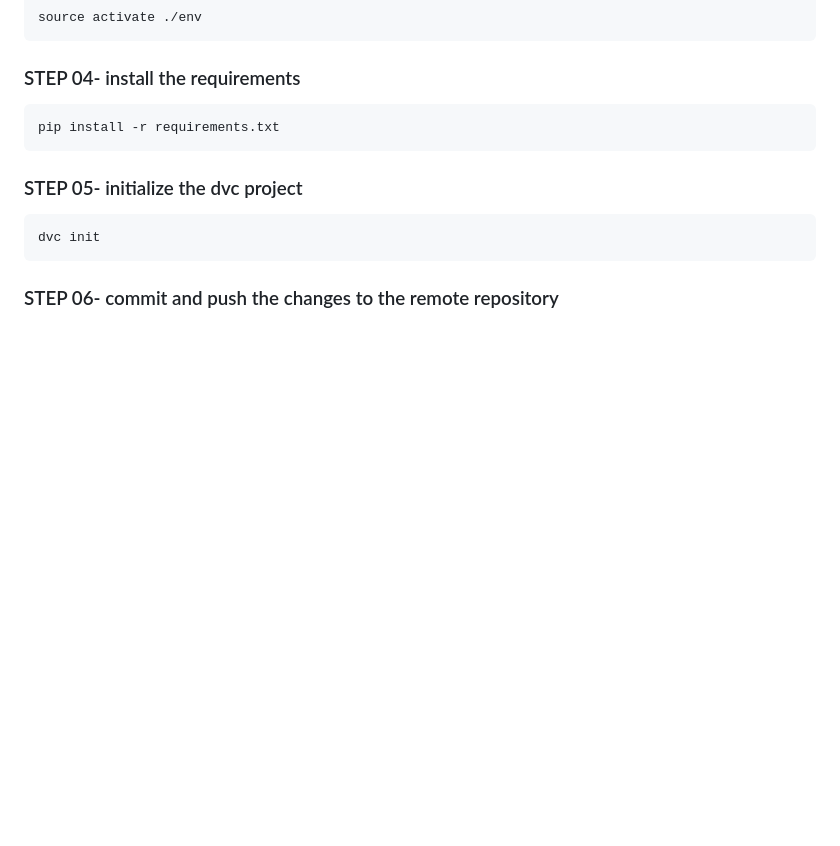
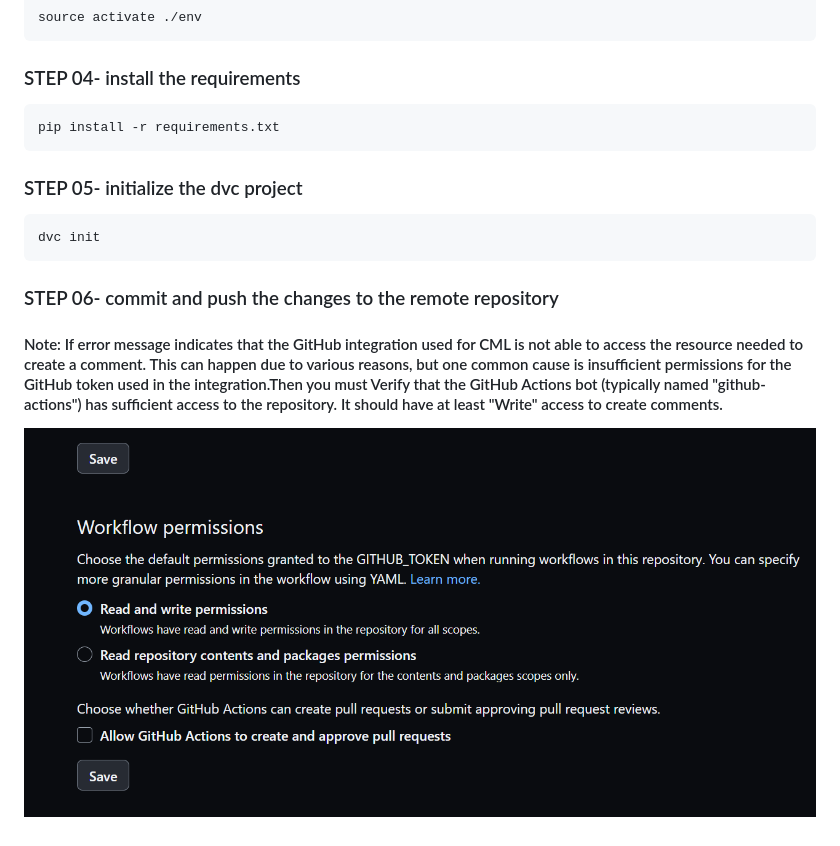
Before and after one commit to shivpalSW/DVC-NLP-Simple-usecase, a Markdown page: README.md, the part around the change. Rendered like a GitHub page; pictures changed too: image.png (added); blank space fills up the shorter version.

````diff
--- a/README.md
+++ b/README.md
@@ -36,3 +36,6 @@ dvc init
 ```
 
 ### STEP 06- commit and push the changes to the remote repository
+
+#### Note: If error message indicates that the GitHub integration used for CML is not able to access the resource needed to create a comment. This can happen due to various reasons, but one common cause is insufficient permissions for the GitHub token used in the integration.Then you must Verify that the GitHub Actions bot (typically named "github-actions") has sufficient access to the repository. It should have at least "Write" access to create comments.
+![settings page](image.png)
````
